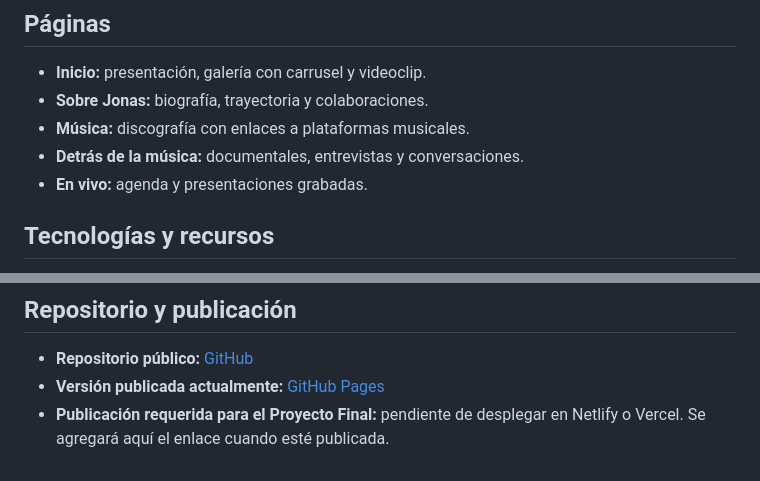
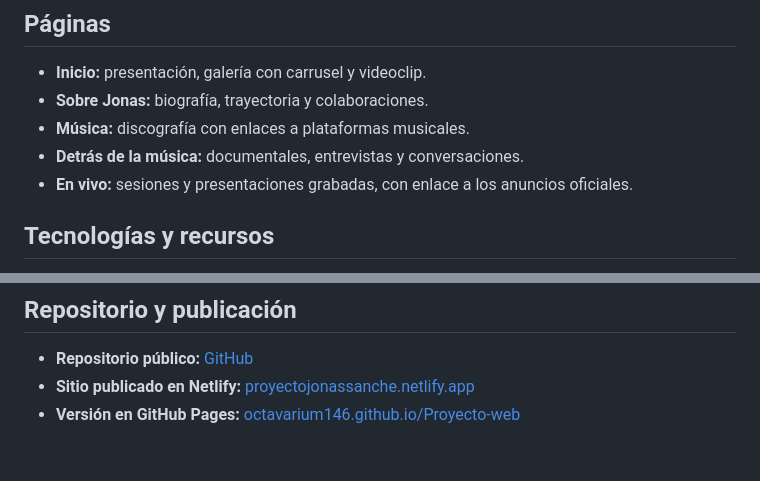
Before and after one commit to Octavarium146/Proyecto-web, a Markdown page: README.md, 2 parts joined by grey strips. Rendered like a GitHub page.

Commit message:
docs: agrega enlace público de Netlify

```diff
--- a/README.md
+++ b/README.md
@@ -8,7 +8,7 @@ Sitio web educativo sobre la música, trayectoria y presentaciones del rapero ch
 - **Sobre Jonas:** biografía, trayectoria y colaboraciones.
 - **Música:** discografía con enlaces a plataformas musicales.
 - **Detrás de la música:** documentales, entrevistas y conversaciones.
-- **En vivo:** agenda y presentaciones grabadas.
+- **En vivo:** sesiones y presentaciones grabadas, con enlace a los anuncios oficiales.
 
 ## Tecnologías y recursos
 
@@ -68,5 +68,5 @@ Abre `index.html` en un navegador. Se necesita conexión a internet para cargar
 ## Repositorio y publicación
 
 - **Repositorio público:** [GitHub](https://github.com/Octavarium146/Proyecto-web)
-- **Versión publicada actualmente:** [GitHub Pages](https://octavarium146.github.io/Proyecto-web/)
-- **Publicación requerida para el Proyecto Final:** pendiente de desplegar en Netlify o Vercel. Se agregará aquí el enlace cuando esté publicada.
+- **Sitio publicado en Netlify:** [proyectojonassanche.netlify.app](https://proyectojonassanche.netlify.app/)
+- **Versión en GitHub Pages:** [octavarium146.github.io/Proyecto-web](https://octavarium146.github.io/Proyecto-web/)
```
